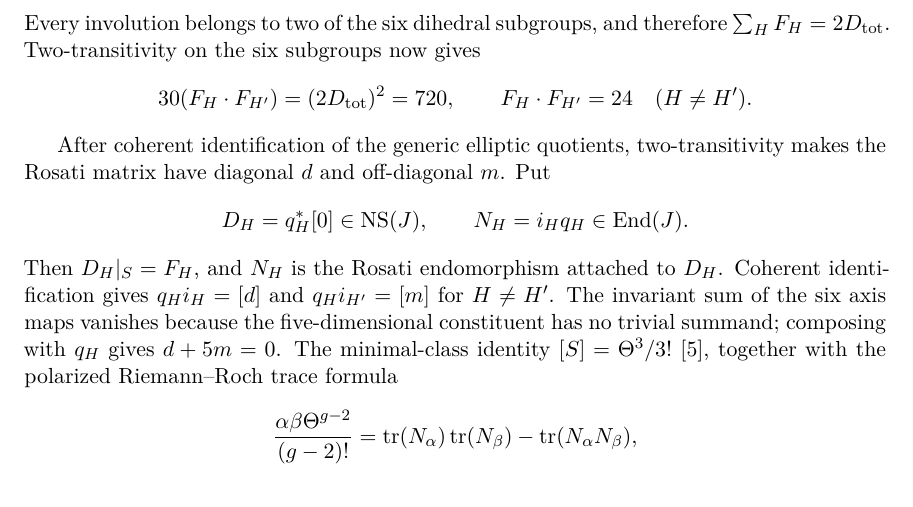
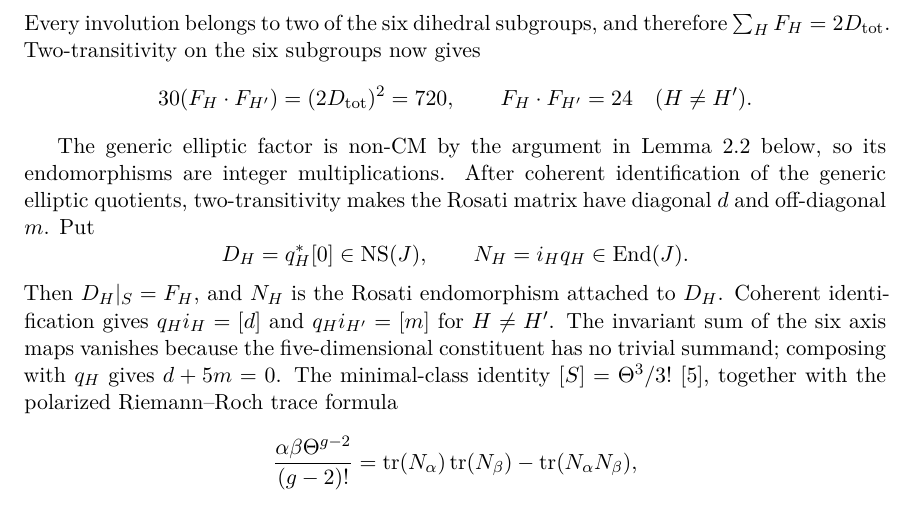
Before and after one commit to tavisrudd/cubic-stabilization-epilogue, a LaTeX paper (cubic_stabilization_epilogue.tex, which reads sections/02-envelope.tex): part of page 4 of 20, cut so that both start at the same text. Compiled offline with XeLaTeX.

Commit message:
Order the generic non-CM dependency

```diff
--- a/sections/02-envelope.tex
+++ b/sections/02-envelope.tex
@@ -59,7 +59,9 @@ gives
  \qquad F_H\cdot F_{H'}=24\quad(H\ne H').
 \]
 
-After coherent identification of the generic elliptic quotients,
+The generic elliptic factor is non-CM by the argument in
+Lemma~\ref{lem:relative-six-axis} below, so its endomorphisms are integer
+multiplications.  After coherent identification of the generic elliptic quotients,
 two-transitivity makes the Rosati matrix have diagonal \(d\) and
 off-diagonal \(m\).  Put
 \[
```
Also changed, not shown: PROVENANCE.md (+1 -1 lines), cubic_stabilization_epilogue.pdf, 1 other file.
